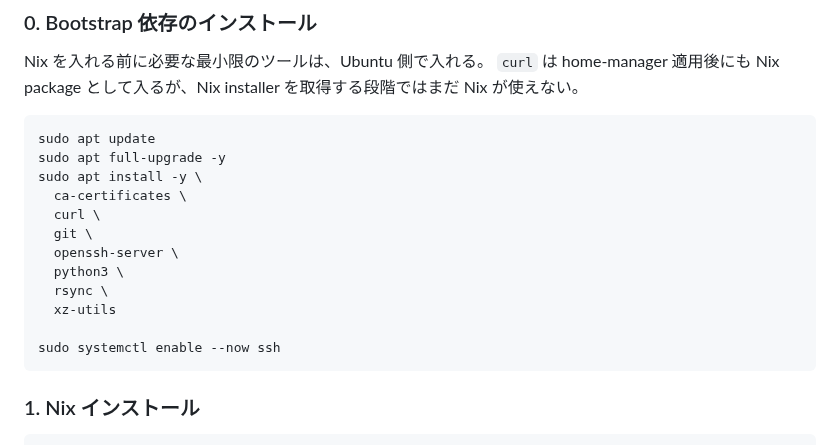
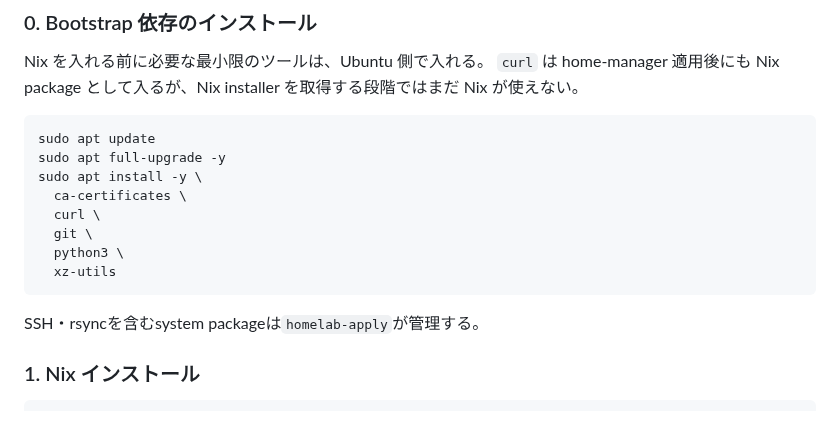
Before and after one commit to r1cA18/dotfiles, a Markdown page: nix/docs/guide-ubuntu.md, the part around one of its changes. Drawn GitHub-style.

````diff
--- a/nix/docs/guide-ubuntu.md
+++ b/nix/docs/guide-ubuntu.md
@@ -29,13 +29,11 @@ sudo apt install -y \
   ca-certificates \
   curl \
   git \
-  openssh-server \
   python3 \
-  rsync \
   xz-utils
+```
 
-sudo systemctl enable --now ssh
-```
+SSH・rsyncを含むsystem packageは`homelab-apply`が管理する。
 
 ### 1. Nix インストール
 
````
Also changed, not shown: other parts of nix/docs/guide-ubuntu.md (+9 -37 lines), homelab/README.md (+2 -4 lines).
